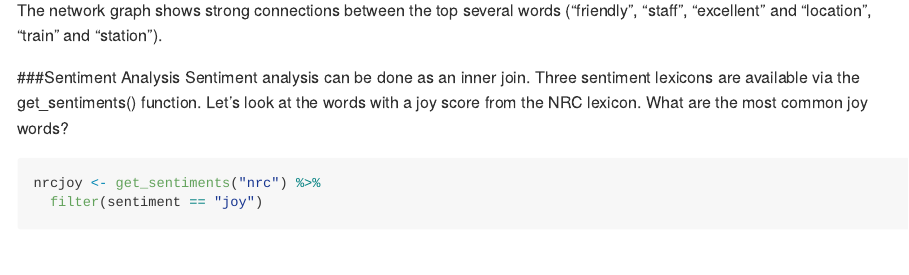
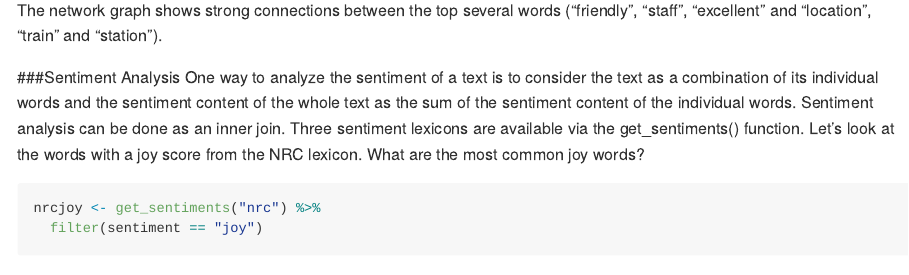
Before and after one commit to elisacangialosi/Progetto, an R Markdown document (Scripts/IndependentStudy.Rmd): the page in a window 1100 px wide, from 5640 px down. Rendered offline with R 4.5, knitr and Pandoc, with nearby package versions; some code elsewhere in the file could not run offline; long lines of code are wrapped.

Commit message:
final commit1.

````diff
--- a/Scripts/IndependentStudy.Rmd
+++ b/Scripts/IndependentStudy.Rmd
@@ -229,7 +229,9 @@ title_word_pairs %>%
 The network graph shows strong connections between the top several words (“friendly”, “staff”, “excellent” and “location”, "train" and "station").
 
 ###Sentiment Analysis
-Sentiment analysis can be done as an inner join. Three sentiment lexicons are available via the get_sentiments() function. Let’s look at the words with a joy score from the NRC lexicon. What are the most common joy words?
+One way to analyze the sentiment of a text is to consider the text as a combination of its individual words and the sentiment content of the whole text as the sum of the sentiment content of the individual words.
+Sentiment analysis can be done as an inner join. Three sentiment lexicons are available via the get_sentiments() function. Let’s look at the words with a joy score from the NRC lexicon.
+What are the most common joy words?
 
 ```{r}
 nrcjoy <- get_sentiments("nrc") %>%
````
Also changed, not shown: README.md, 1 other file.
